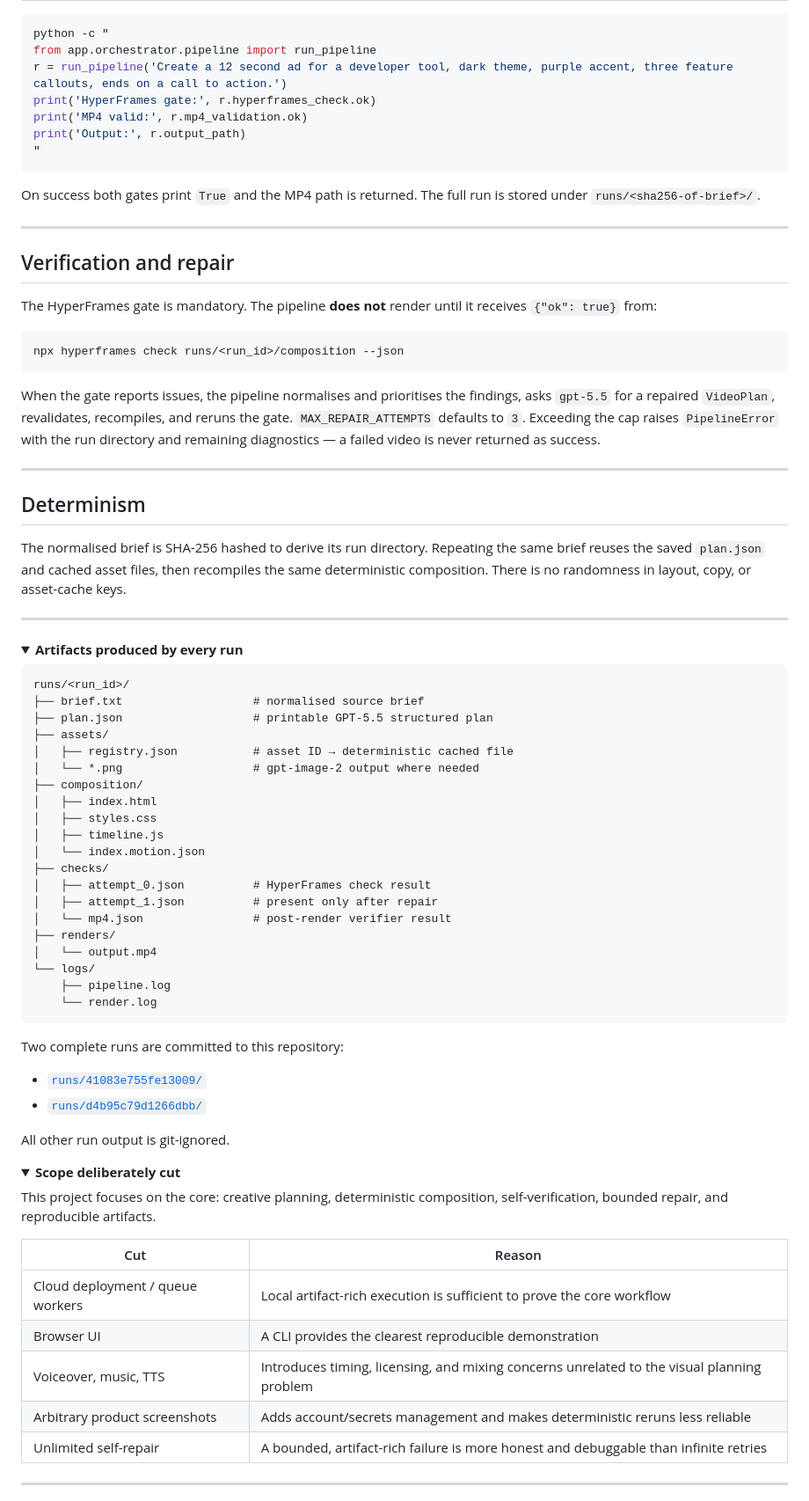
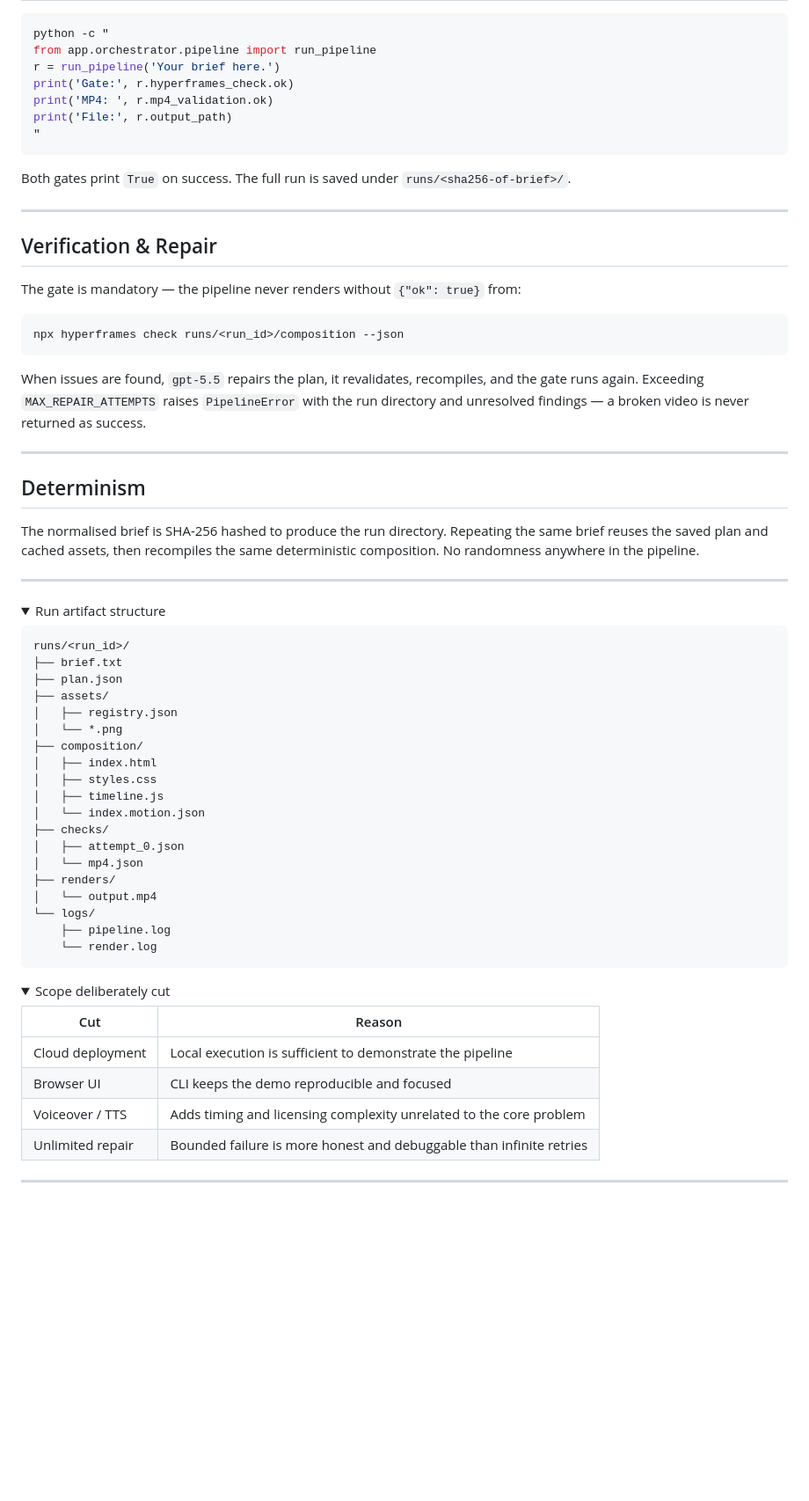
Before and after one commit to varshithreddy39/brief-to-video-HyperFrames, a Markdown page: README.md, the part around one of its changes. Shown at 88% size. Rendered like a GitHub page; folded sections open; blank space fills up the shorter version.

````diff
--- a/README.md
+++ b/README.md
@@ -107,54 +121,53 @@ cp .env.example .env
 ```bash
 python -c "
 from app.orchestrator.pipeline import run_pipeline
-r = run_pipeline('Create a 12 second ad for a developer tool, dark theme, purple accent, three feature callouts, ends on a call to action.')
-print('HyperFrames gate:', r.hyperframes_check.ok)
-print('MP4 valid:', r.mp4_validation.ok)
-print('Output:', r.output_path)
+r = run_pipeline('Your brief here.')
+print('Gate:', r.hyperframes_check.ok)
+print('MP4: ', r.mp4_validation.ok)
+print('File:', r.output_path)
 "
 ```
 
-On success both gates print `True` and the MP4 path is returned. The full run is stored under `runs/<sha256-of-brief>/`.
+Both gates print `True` on success. The full run is saved under `runs/<sha256-of-brief>/`.
 
 ---
 
-## Verification and repair
+## Verification & Repair
 
-The HyperFrames gate is mandatory. The pipeline **does not** render until it receives `{"ok": true}` from:
+The gate is mandatory — the pipeline never renders without `{"ok": true}` from:
 
 ```bash
 npx hyperframes check runs/<run_id>/composition --json
 ```
 
-When the gate reports issues, the pipeline normalises and prioritises the findings, asks `gpt-5.5` for a repaired `VideoPlan`, revalidates, recompiles, and reruns the gate. `MAX_REPAIR_ATTEMPTS` defaults to `3`. Exceeding the cap raises `PipelineError` with the run directory and remaining diagnostics — a failed video is never returned as success.
+When issues are found, `gpt-5.5` repairs the plan, it revalidates, recompiles, and the gate runs again. Exceeding `MAX_REPAIR_ATTEMPTS` raises `PipelineError` with the run directory and unresolved findings — a broken video is never returned as success.
 
 ---
 
 ## Determinism
 
-The normalised brief is SHA-256 hashed to derive its run directory. Repeating the same brief reuses the saved `plan.json` and cached asset files, then recompiles the same deterministic composition. There is no randomness in layout, copy, or asset-cache keys.
+The normalised brief is SHA-256 hashed to produce the run directory. Repeating the same brief reuses the saved plan and cached assets, then recompiles the same deterministic composition. No randomness anywhere in the pipeline.
 
 ---
 
 <details>
-<summary><strong>Artifacts produced by every run</strong></summary>
+<summary>Run artifact structure</summary>
 
-```text
+```
 runs/<run_id>/
-├── brief.txt                   # normalised source brief
-├── plan.json                   # printable GPT-5.5 structured plan
+├── brief.txt
+├── plan.json
 ├── assets/
-│   ├── registry.json           # asset ID → deterministic cached file
-│   └── *.png                   # gpt-image-2 output where needed
+│   ├── registry.json
+│   └── *.png
 ├── composition/
 │   ├── index.html
 │   ├── styles.css
 │   ├── timeline.js
 │   └── index.motion.json
 ├── checks/
-│   ├── attempt_0.json          # HyperFrames check result
-│   ├── attempt_1.json          # present only after repair
-│   └── mp4.json                # post-render verifier result
+│   ├── attempt_0.json
+│   └── mp4.json
 ├── renders/
 │   └── output.mp4
 └── logs/
@@ -162,26 +175,17 @@ runs/<run_id>/
     └── render.log
 ```
 
-Two complete runs are committed to this repository:
-- [`runs/41083e755fe13009/`](runs/41083e755fe13009/)
-- [`runs/d4b95c79d1266dbb/`](runs/d4b95c79d1266dbb/)
-
-All other run output is git-ignored.
-
 </details>
 
 <details>
-<summary><strong>Scope deliberately cut</strong></summary>
-
-This project focuses on the core: creative planning, deterministic composition, self-verification, bounded repair, and reproducible artifacts.
+<summary>Scope deliberately cut</summary>
 
 | Cut | Reason |
 |-----|--------|
-| Cloud deployment / queue workers | Local artifact-rich execution is sufficient to prove the core workflow |
-| Browser UI | A CLI provides the clearest reproducible demonstration |
-| Voiceover, music, TTS | Introduces timing, licensing, and mixing concerns unrelated to the visual planning problem |
-| Arbitrary product screenshots | Adds account/secrets management and makes deterministic reruns less reliable |
-| Unlimited self-repair | A bounded, artifact-rich failure is more honest and debuggable than infinite retries |
+| Cloud deployment | Local execution is sufficient to demonstrate the pipeline |
+| Browser UI | CLI keeps the demo reproducible and focused |
+| Voiceover / TTS | Adds timing and licensing complexity unrelated to the core problem |
+| Unlimited repair | Bounded failure is more honest and debuggable than infinite retries |
 
 </details>
 
````
Also changed, not shown: other parts of README.md (+59 -43 lines).
